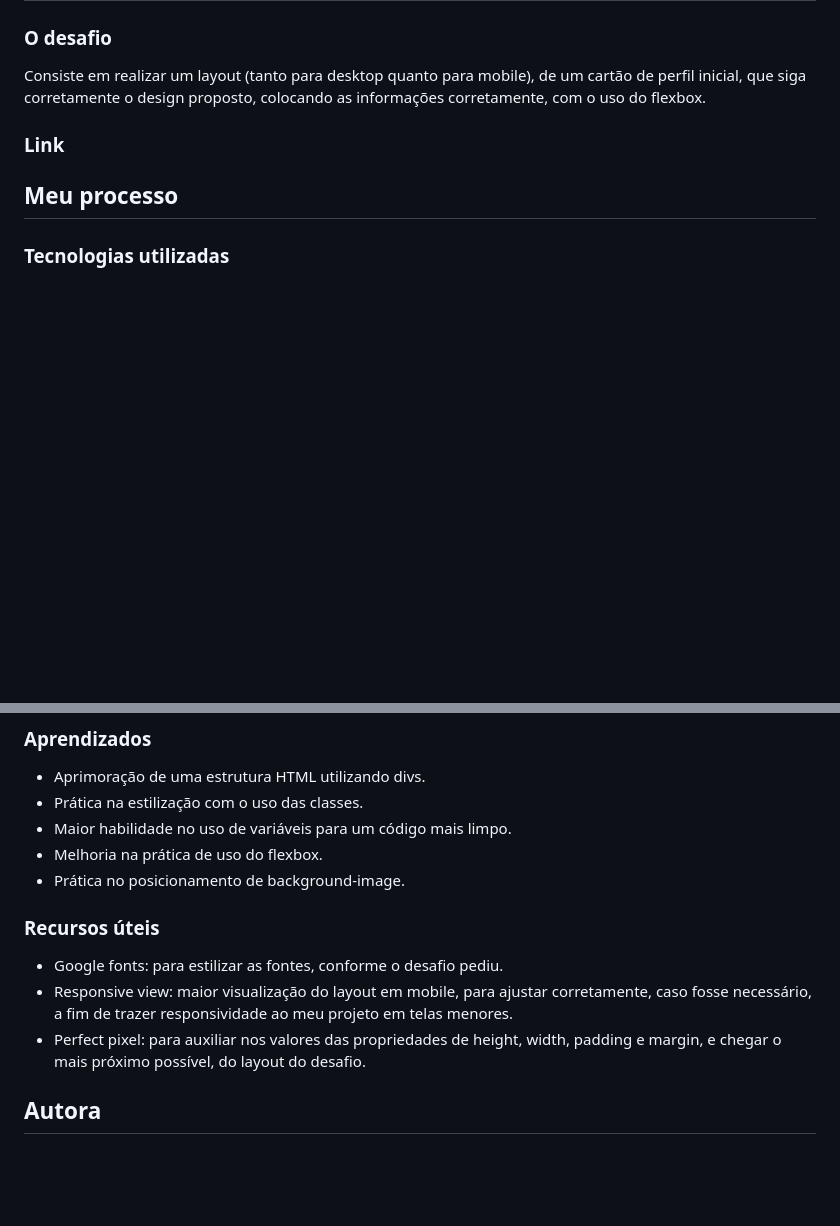
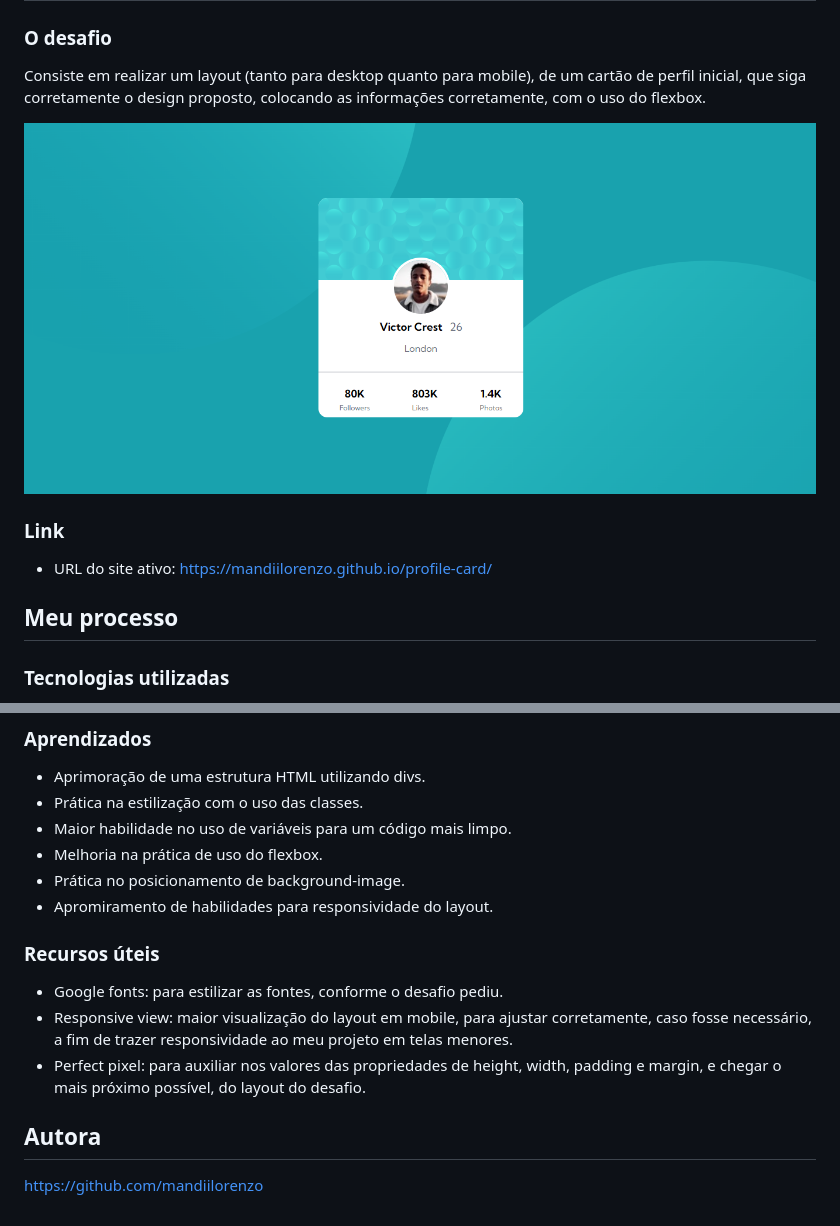
Before and after one commit to mandiilorenzo/profile-card, a Markdown page: README.md, 2 parts joined by grey strips. Drawn GitHub-style; pictures changed too: src/images/Captura de tela-profilecard.png (added); blank space fills up the shorter version.

Commit message:
adicionando imagem e editando arquivo README

```diff
--- a/README.md
+++ b/README.md
@@ -21,6 +21,6 @@ Consiste em realizar um layout (tanto para desktop quanto para mobile), de um ca
 
 ### Link
-
+- URL do site ativo: https://mandiilorenzo.github.io/profile-card/
 
 ## Meu processo
 
@@ -34,6 +34,7 @@ Consiste em realizar um layout (tanto para desktop quanto para mobile), de um ca
  - Maior habilidade no uso de variáveis para um código mais limpo.
  - Melhoria na prática de uso do flexbox.
  - Prática no posicionamento de background-image.
+ - Apromiramento de habilidades para responsividade do layout.
 
  ### Recursos úteis
  - Google fonts: para estilizar as fontes, conforme o desafio pediu.
@@ -41,3 +42,4 @@ Consiste em realizar um layout (tanto para desktop quanto para mobile), de um ca
  - Perfect pixel: para auxiliar nos valores das propriedades de height, width, padding e margin, e chegar o mais próximo possível, do layout do desafio.
 
  ## Autora
+ https://github.com/mandiilorenzo
```
Also changed, not shown: other parts of README.md (+1 -1 lines).
